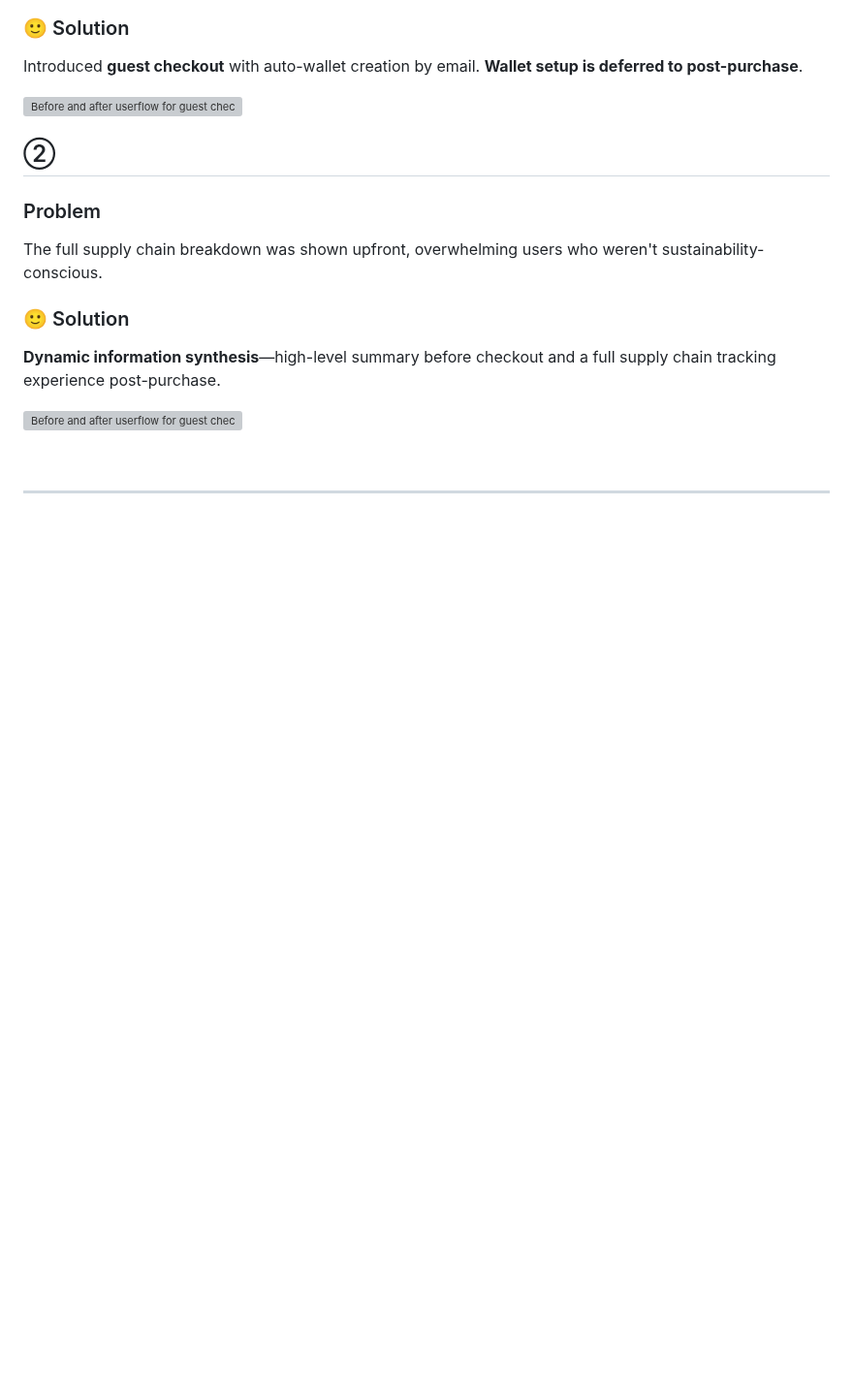
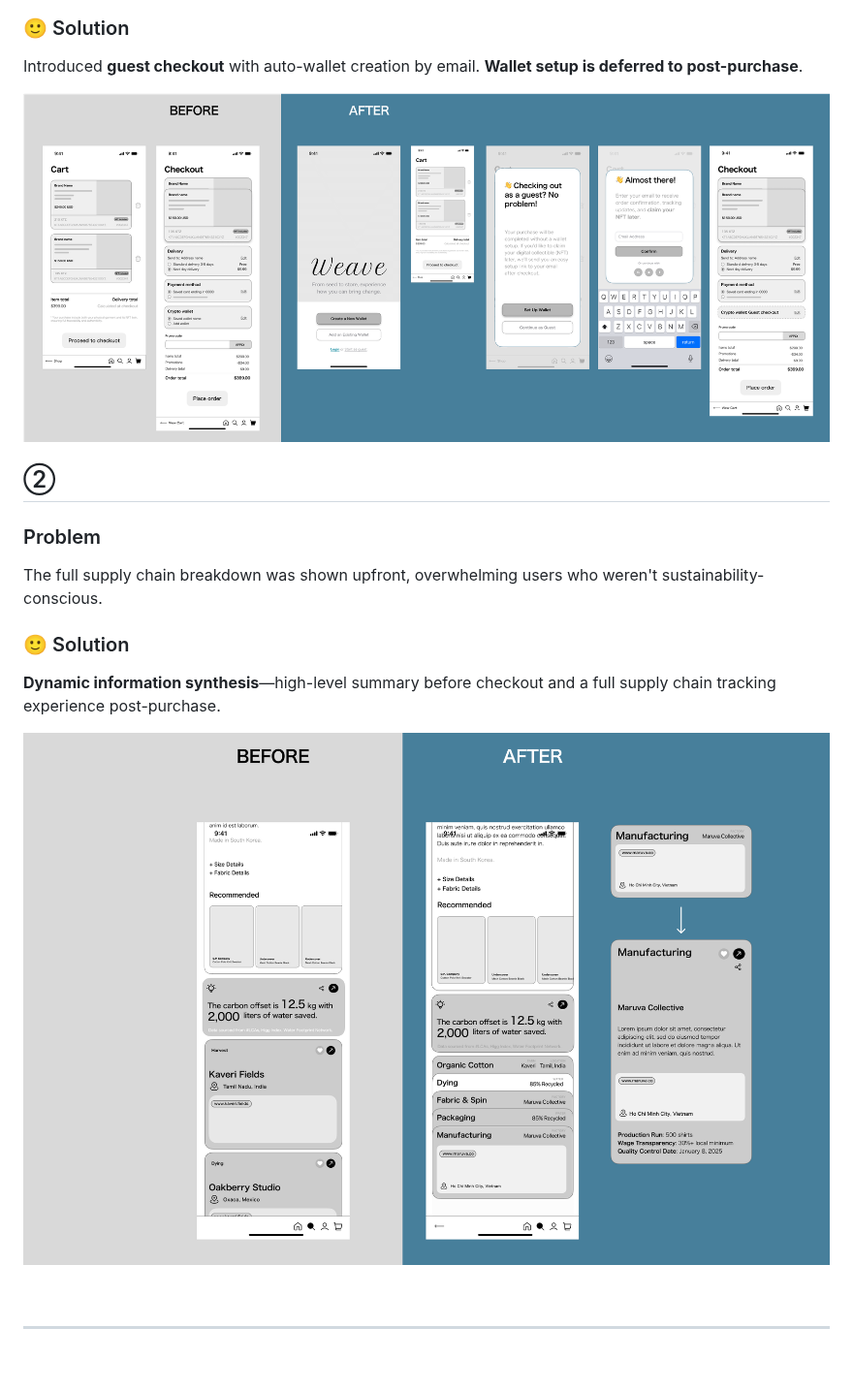
Before and after one commit to AllyYL/casestudy, a Markdown page: src/projects/weave.md, the part around one of its changes. Shown at 97% size. GitHub-like rendering; blank space fills up the shorter version; grey boxes are pictures that could not be loaded.

```diff
--- a/src/projects/weave.md
+++ b/src/projects/weave.md
@@ -234,7 +234,7 @@ With a solid foundation in place, I created a minimal prototype and gathered fee
 </div>
 
 <div class="fullwidth-image-container">
-  <img src="../../assets/images/usertest1.png" alt="Before and after userflow for guest checkout">
+  <img src="../assets/images/usertest1.png" alt="Before and after userflow for guest checkout">
 </div>
 
 ## ②
@@ -250,7 +250,7 @@ With a solid foundation in place, I created a minimal prototype and gathered fee
     </div>
 </div>
 
-![Before and after userflow for guest checkout](../../assets/images/usertest2.png)
+![Before and after userflow for guest checkout](../assets/images/usertest2.png)
 
 <br>
 
```
Also changed, not shown: other parts of src/projects/weave.md (+17 -17 lines).
